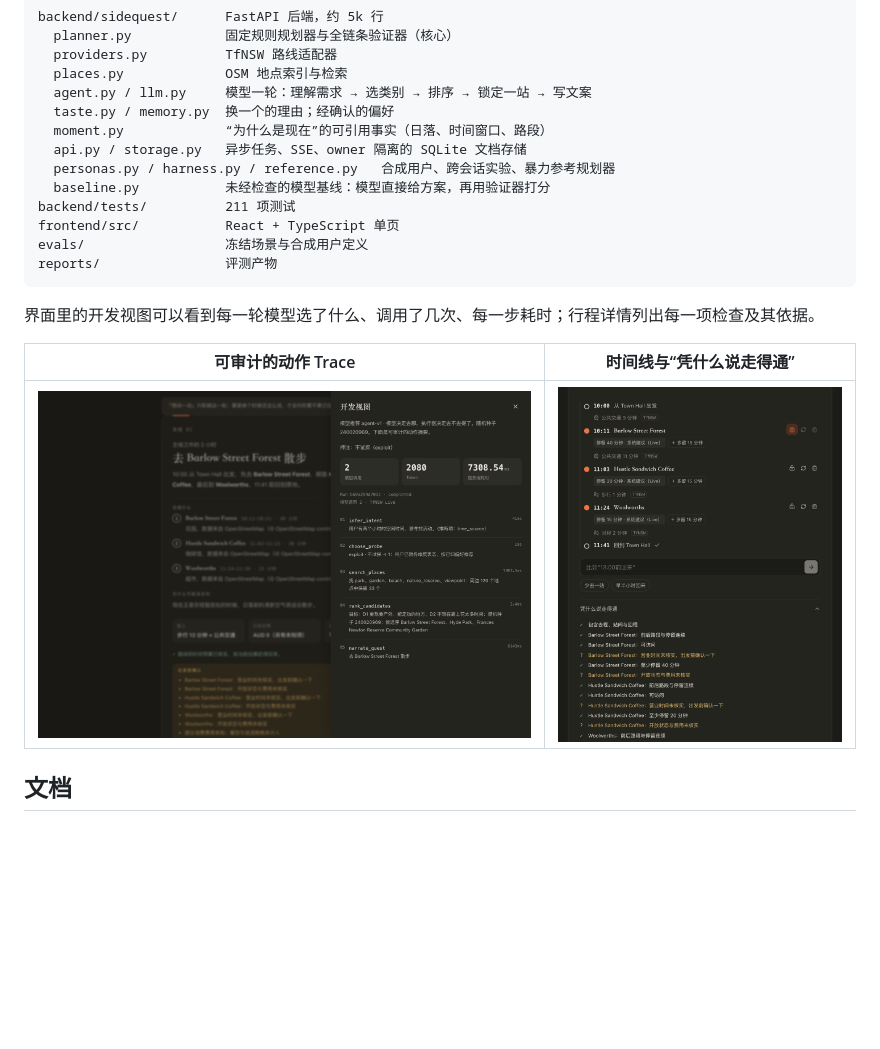
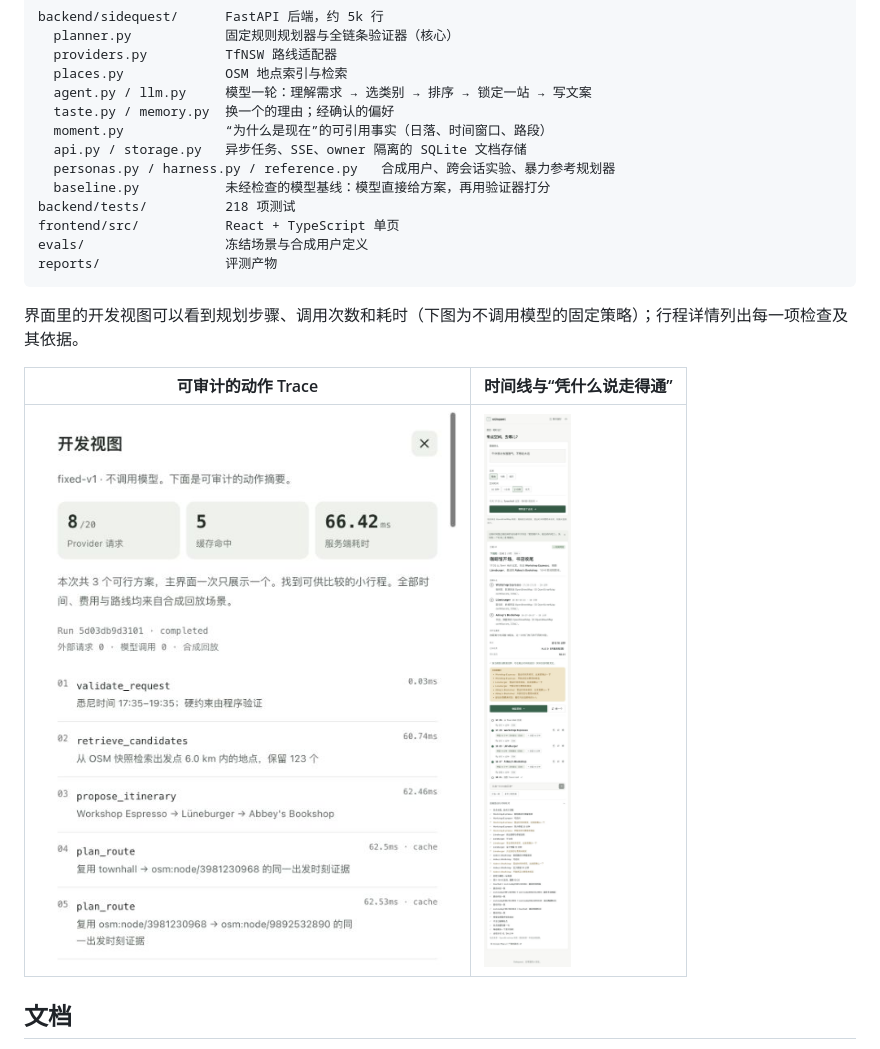
Before and after one commit to Cheryl-29/sidequest, a Markdown page: README.md, the part around one of its changes. Rendered like a GitHub page; pictures changed too: docs/images/plan.jpg (added), docs/images/trace.jpg (added); blank space fills up the shorter version.

````diff
--- a/README.md
+++ b/README.md
@@ -181,17 +182,17 @@ backend/sidequest/      FastAPI 后端，约 5k 行
   api.py / storage.py   异步任务、SSE、owner 隔离的 SQLite 文档存储
   personas.py / harness.py / reference.py   合成用户、跨会话实验、暴力参考规划器
   baseline.py           未经检查的模型基线：模型直接给方案，再用验证器打分
-backend/tests/          211 项测试
+backend/tests/          218 项测试
 frontend/src/           React + TypeScript 单页
 evals/                  冻结场景与合成用户定义
 reports/                评测产物
 ```
 
-界面里的开发视图可以看到每一轮模型选了什么、调用了几次、每一步耗时；行程详情列出每一项检查及其依据。
+界面里的开发视图可以看到规划步骤、调用次数和耗时（下图为不调用模型的固定策略）；行程详情列出每一项检查及其依据。
 
 | 可审计的动作 Trace | 时间线与“凭什么说走得通” |
 |---|---|
-| ![开发视图](docs/images/trace.png) | ![行程与检查](docs/images/plan.png) |
+| ![开发视图](docs/images/trace.jpg) | ![行程与检查](docs/images/plan.jpg) |
 
 ## 文档
 
````
Also changed, not shown: other parts of README.md (+4 -3 lines), docs/architecture.md (+4 -0 lines), docs/images/home.jpg (added), docs/images/quest-after-reroll.jpg (added), docs/images/reroll.jpg (added), 7 other files.
